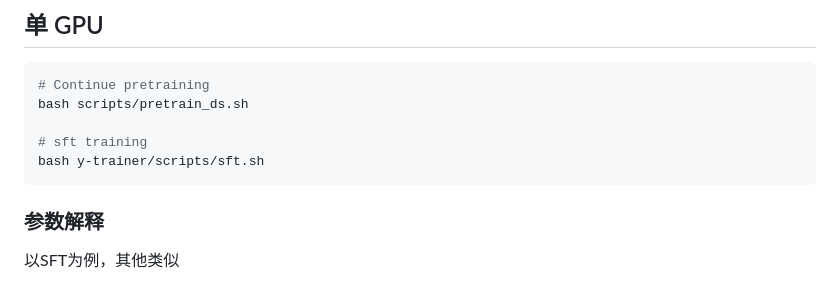
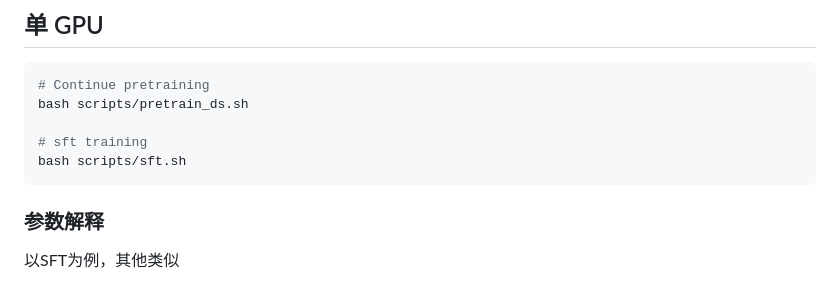
Before and after one commit to yafo-ai/y-trainer, a Markdown page: resource/README_zh.md, the part around the change. Rendered like a GitHub page.

Commit message:
Fix script path for sft training in README_zh.md

````diff
--- a/resource/README_zh.md
+++ b/resource/README_zh.md
@@ -65,7 +65,7 @@ pip install -r requirements.txt
 bash scripts/pretrain_ds.sh
 
 # sft training
-bash y-trainer/scripts/sft.sh
+bash scripts/sft.sh
 ```
 
 ### 参数解释
````
